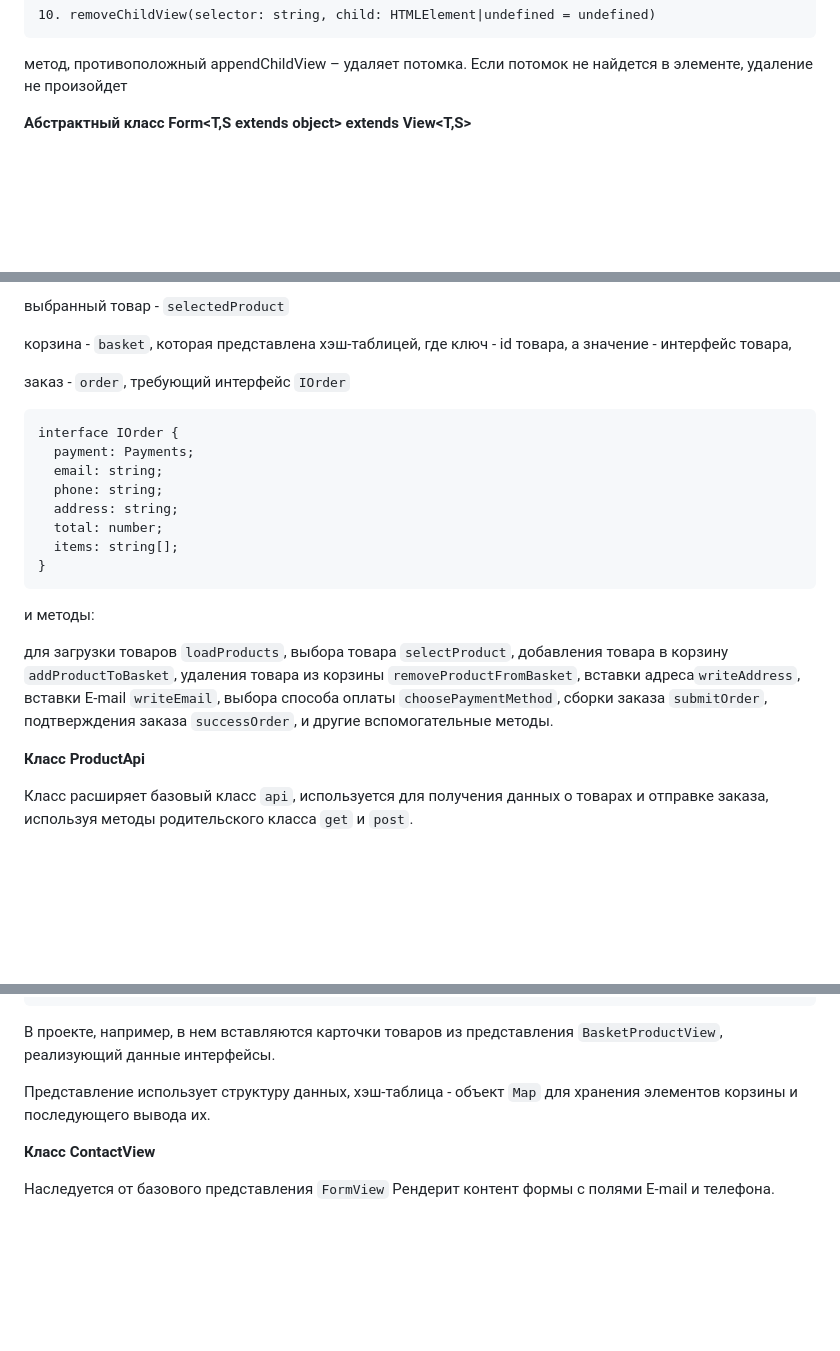
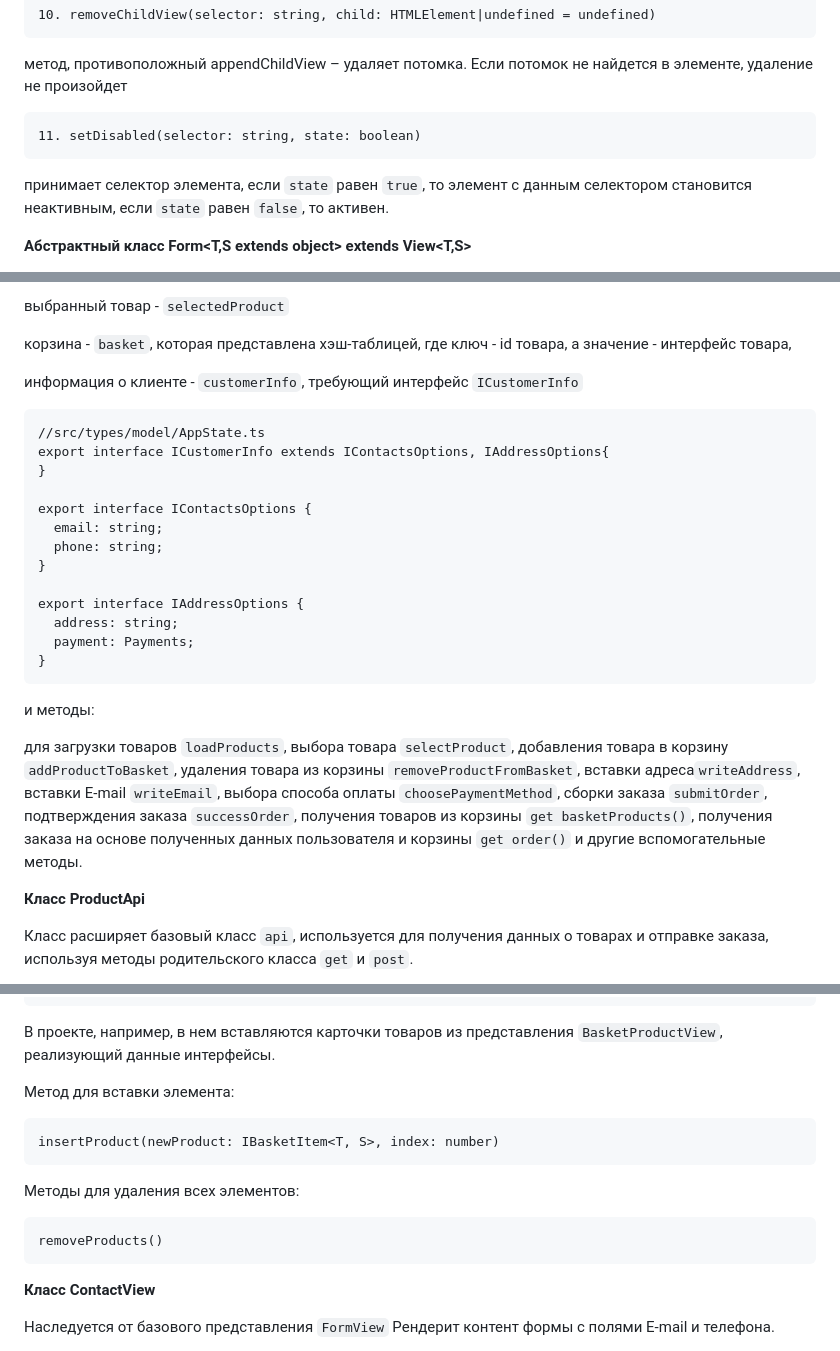
Before and after one commit to andykms/web-larek-frontend, a Markdown page: README.md, 3 parts joined by grey strips. Drawn GitHub-style; blank space fills up the shorter version.

Commit message:
refactor: edit README, AppState, BasketView chapters

````diff
--- a/README.md
+++ b/README.md
@@ -122,6 +122,11 @@ class Product extends View<IProductData, IProductSettings>
 10.	removeChildView(selector: string, child: HTMLElement|undefined = undefined)
 ```
 метод, противоположный appendChildView – удаляет потомка. Если потомок не найдется в элементе, удаление не произойдет
+
+```
+11. setDisabled(selector: string, state: boolean)
+```
+принимает селектор элемента, если ```state``` равен ```true```, то элемент с данным селектором становится неактивным, если ```state``` равен ```false```, то активен.
 
 **Абстрактный класс Form<T,S extends object> extends View<T,S>**
 
@@ -253,21 +258,27 @@ class Product extends View<IProductData, IProductSettings>
 
 корзина - ```basket```, которая представлена хэш-таблицей, где ключ - id товара, а значение - интерфейс товара,
 
-заказ - ```order```, требующий интерфейс ```IOrder```
+информация о клиенте - ```customerInfo```, требующий интерфейс ```ICustomerInfo```
+
 ```
-interface IOrder {
-  payment: Payments;
+//src/types/model/AppState.ts
+export interface ICustomerInfo extends IContactsOptions, IAddressOptions{
+}
+
+export interface IContactsOptions {
   email: string;
   phone: string;
+}
+
+export interface IAddressOptions {
   address: string;
-  total: number;
-  items: string[];
+  payment: Payments;
 }
 ```
 
 и методы:
 
-для загрузки товаров ```loadProducts```, выбора товара ```selectProduct```, добавления товара в корзину ```addProductToBasket```, удаления товара из корзины ```removeProductFromBasket```, вставки адреса```writeAddress```, вставки E-mail ```writeEmail```, выбора способа оплаты ```choosePaymentMethod```, сборки заказа ```submitOrder```, подтверждения заказа ```successOrder```, и другие вспомогательные методы.
+для загрузки товаров ```loadProducts```, выбора товара ```selectProduct```, добавления товара в корзину ```addProductToBasket```, удаления товара из корзины ```removeProductFromBasket```, вставки адреса```writeAddress```, вставки E-mail ```writeEmail```, выбора способа оплаты ```choosePaymentMethod```, сборки заказа ```submitOrder```, подтверждения заказа ```successOrder```, получения товаров из корзины ```get basketProducts()```, получения заказа на основе полученных данных пользователя и корзины ```get order()``` и другие вспомогательные методы.
 
 **Класс ProductApi**
 
@@ -348,7 +359,15 @@ interface IView<T, S = object> {
 
 В проекте, например, в нем вставляются карточки товаров из представления ```BasketProductView```, реализующий данные интерфейсы.
 
-Представление использует структуру данных,  хэш-таблица - объект ```Map``` для хранения элементов корзины и последующего вывода их.
+Метод для вставки элемента:
+```
+insertProduct(newProduct: IBasketItem<T, S>, index: number)
+```
+
+Методы для удаления всех элементов:
+```
+removeProducts()
+```
 
 **Класс ContactView**
 
````
